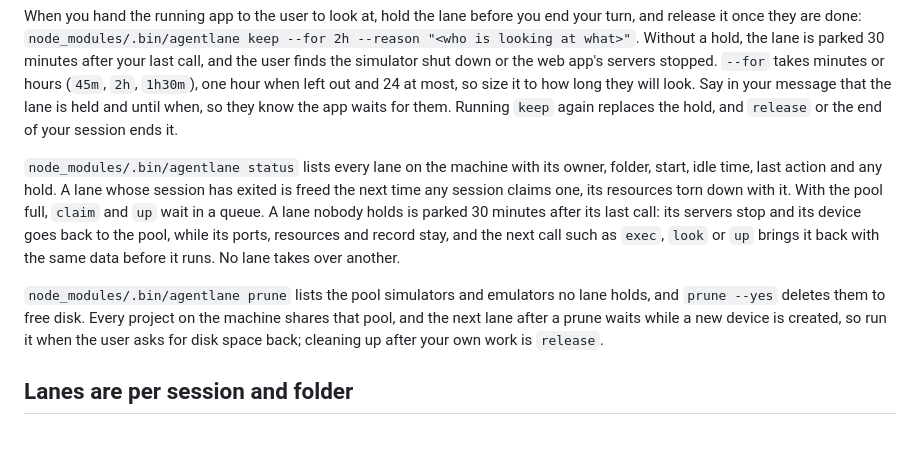
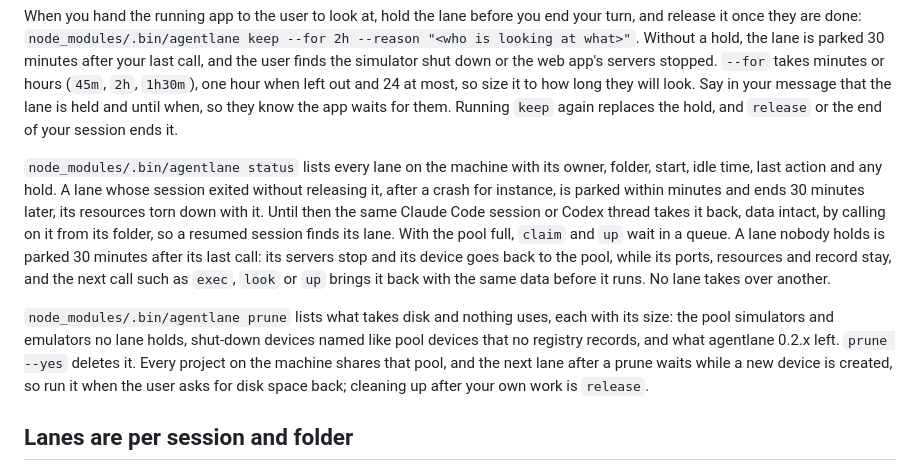
Before and after one commit to north-star-hq/agentlane, a Markdown page: skills/dev-loop/SKILL.md, the part around the change. Rendered like a GitHub page; blank space fills up the shorter version.

Commit message:
Tell the dev-loop and setup skills that a dead session's lane ends on its own, what prune deletes, and that init writes the hooks with or without the plugin

```diff
--- a/skills/dev-loop/SKILL.md
+++ b/skills/dev-loop/SKILL.md
@@ -28,9 +28,9 @@ The loop is done when you have run `release` in your folder, or held the lane wi
 
 When you hand the running app to the user to look at, hold the lane before you end your turn, and release it once they are done: `node_modules/.bin/agentlane keep --for 2h --reason "<who is looking at what>"`. Without a hold, the lane is parked 30 minutes after your last call, and the user finds the simulator shut down or the web app's servers stopped. `--for` takes minutes or hours (`45m`, `2h`, `1h30m`), one hour when left out and 24 at most, so size it to how long they will look. Say in your message that the lane is held and until when, so they know the app waits for them. Running `keep` again replaces the hold, and `release` or the end of your session ends it.
 
-`node_modules/.bin/agentlane status` lists every lane on the machine with its owner, folder, start, idle time, last action and any hold. A lane whose session has exited is freed the next time any session claims one, its resources torn down with it. With the pool full, `claim` and `up` wait in a queue. A lane nobody holds is parked 30 minutes after its last call: its servers stop and its device goes back to the pool, while its ports, resources and record stay, and the next call such as `exec`, `look` or `up` brings it back with the same data before it runs. No lane takes over another.
+`node_modules/.bin/agentlane status` lists every lane on the machine with its owner, folder, start, idle time, last action and any hold. A lane whose session exited without releasing it, after a crash for instance, is parked within minutes and ends 30 minutes later, its resources torn down with it. Until then the same Claude Code session or Codex thread takes it back, data intact, by calling on it from its folder, so a resumed session finds its lane. With the pool full, `claim` and `up` wait in a queue. A lane nobody holds is parked 30 minutes after its last call: its servers stop and its device goes back to the pool, while its ports, resources and record stay, and the next call such as `exec`, `look` or `up` brings it back with the same data before it runs. No lane takes over another.
 
-`node_modules/.bin/agentlane prune` lists the pool simulators and emulators no lane holds, and `prune --yes` deletes them to free disk. Every project on the machine shares that pool, and the next lane after a prune waits while a new device is created, so run it when the user asks for disk space back; cleaning up after your own work is `release`.
+`node_modules/.bin/agentlane prune` lists what takes disk and nothing uses, each with its size: the pool simulators and emulators no lane holds, shut-down devices named like pool devices that no registry records, and what agentlane 0.2.x left. `prune --yes` deletes it. Every project on the machine shares that pool, and the next lane after a prune waits while a new device is created, so run it when the user asks for disk space back; cleaning up after your own work is `release`.
 
 ## Lanes are per session and folder
 
```
Also changed, not shown: skills/setup/SKILL.md (+2 -2 lines).
